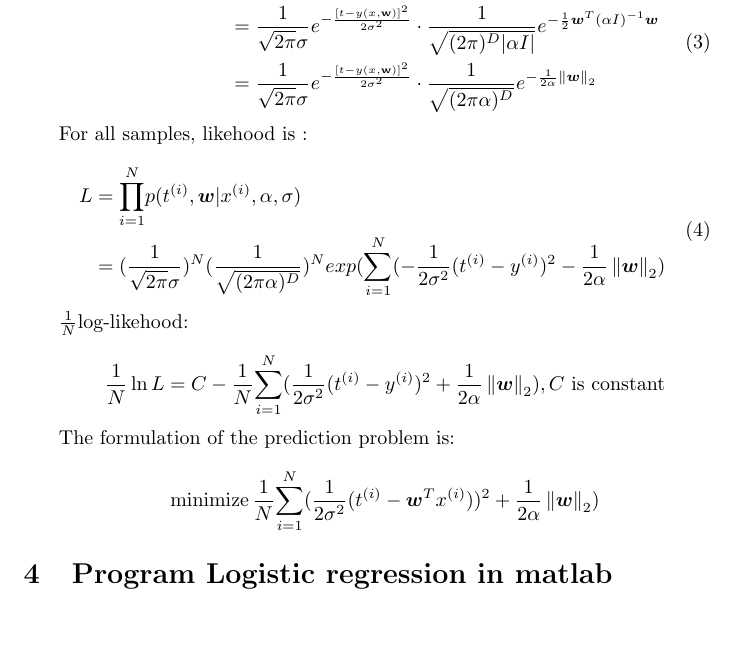
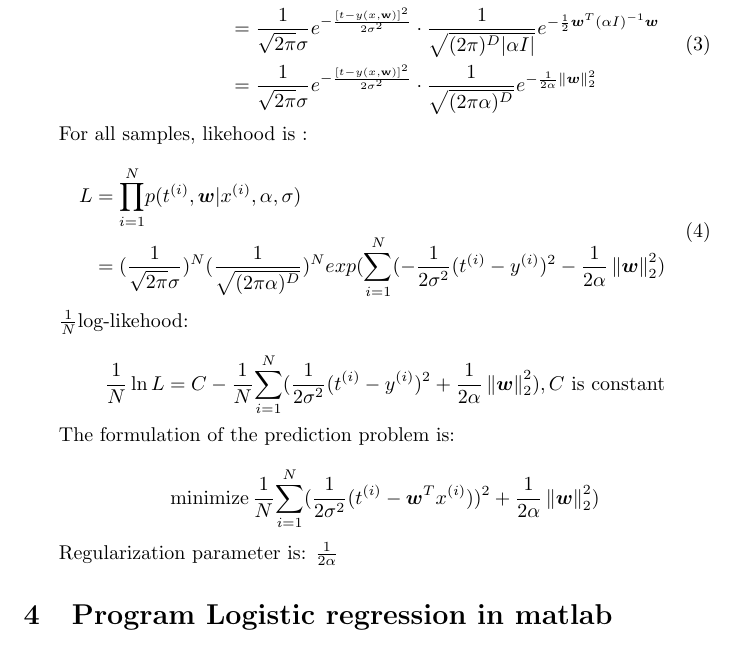
Before and after one commit to Line290/Machine_Learning_HW, a LaTeX problem sheet (HW3/HW3.tex): part of page 3 of 4, cut so that both start at the same text. Compiled offline with pdfLaTeX.

Commit message:
correct some mistakes

```diff
--- a/HW3/HW3.tex
+++ b/HW3/HW3.tex
@@ -126,20 +126,21 @@ Conversely, if $\bm{x}(t)$ was incorrectly classified as positive, then $y(t) =
 	\begin{aligned}
 	p(t,\bm{w}|x, \alpha, \sigma) &= p(t|\bm{w}, x,\alpha, \sigma)\cdot p(\bm{w}|x,\alpha, \sigma)\\
 	&=\frac{1}{\sqrt{2\pi}\sigma}e^{-\frac{[t-y(x,\textbf{w})]^2}{2\sigma^2}}\cdot \frac{1}{\sqrt{(2\pi)^D|\alpha I|}}e^{-\frac{1}{2}\bm{w}^T(\alpha I)^{-1}\bm{w}}\\
-	&=\frac{1}{\sqrt{2\pi}\sigma}e^{-\frac{[t-y(x,\textbf{w})]^2}{2\sigma^2}}\cdot \frac{1}{\sqrt{(2\pi\alpha)^D}}e^{-\frac{1}{2\alpha}\norm{\bm{w}}2}
+	&=\frac{1}{\sqrt{2\pi}\sigma}e^{-\frac{[t-y(x,\textbf{w})]^2}{2\sigma^2}}\cdot \frac{1}{\sqrt{(2\pi\alpha)^D}}e^{-\frac{1}{2\alpha}\norm{\bm{w}}2^2}
 	\end{aligned}
 	\end{equation}
 	For all samples, likehood is :\\
 	\begin{equation}
 		\begin{aligned}
 		L &= {\displaystyle \prod_{i=1}^{N}} p(t^{(i)},\bm{w}|x^{(i)},\alpha,\sigma)\\
-		&=(\frac{1}{\sqrt{2\pi}\sigma})^N(\frac{1}{\sqrt{(2\pi\alpha)^D}})^N exp({\displaystyle \sum_{i=1}^{N}}(-\frac{1}{2\sigma^2}(t^{(i)}-y^{(i)})^2 - \frac{1}{2\alpha}\norm{\bm{w}}2)
+		&=(\frac{1}{\sqrt{2\pi}\sigma})^N(\frac{1}{\sqrt{(2\pi\alpha)^D}})^N exp({\displaystyle \sum_{i=1}^{N}}(-\frac{1}{2\sigma^2}(t^{(i)}-y^{(i)})^2 - \frac{1}{2\alpha}\norm{\bm{w}}2^2)
 		\end{aligned}
 	\end{equation}
 	$\frac{1}{N}$log-likehood: \\
-	$$\frac{1}{N}\ln{L} = C - \frac{1}{N}{\displaystyle \sum_{i=1}^{N}}(\frac{1}{2\sigma^2}(t^{(i)}-y^{(i)})^2 + \frac{1}{2\alpha}\norm{\bm{w}}2), C \text{ is constant}$$
+	$$\frac{1}{N}\ln{L} = C - \frac{1}{N}{\displaystyle \sum_{i=1}^{N}}(\frac{1}{2\sigma^2}(t^{(i)}-y^{(i)})^2 + \frac{1}{2\alpha}\norm{\bm{w}}2^2), C \text{ is constant}$$
 	The formulation of the prediction problem is:\\
-	$$\displaystyle{\minimize\frac{1}{N}{\displaystyle \sum_{i=1}^{N}}(\frac{1}{2\sigma^2}(t^{(i)}-\bm{w}^Tx^{(i)}))^2 + \frac{1}{2\alpha}\norm{\bm{w}}2)}$$
+	$$\displaystyle{\minimize\frac{1}{N}{\displaystyle \sum_{i=1}^{N}}(\frac{1}{2\sigma^2}(t^{(i)}-\bm{w}^Tx^{(i)}))^2 + \frac{1}{2\alpha}\norm{\bm{w}}2^2)}$$
+	Regularization parameter is: $\frac{1}{2\alpha}$
 \end{enumerate}
 
 
```
Also changed, not shown: HW3/HW3.pdf, HW3/hw3_0.png (added), HW3/hw3_1.png (added), HW3/hw3_2.png (added), 2 other files.
